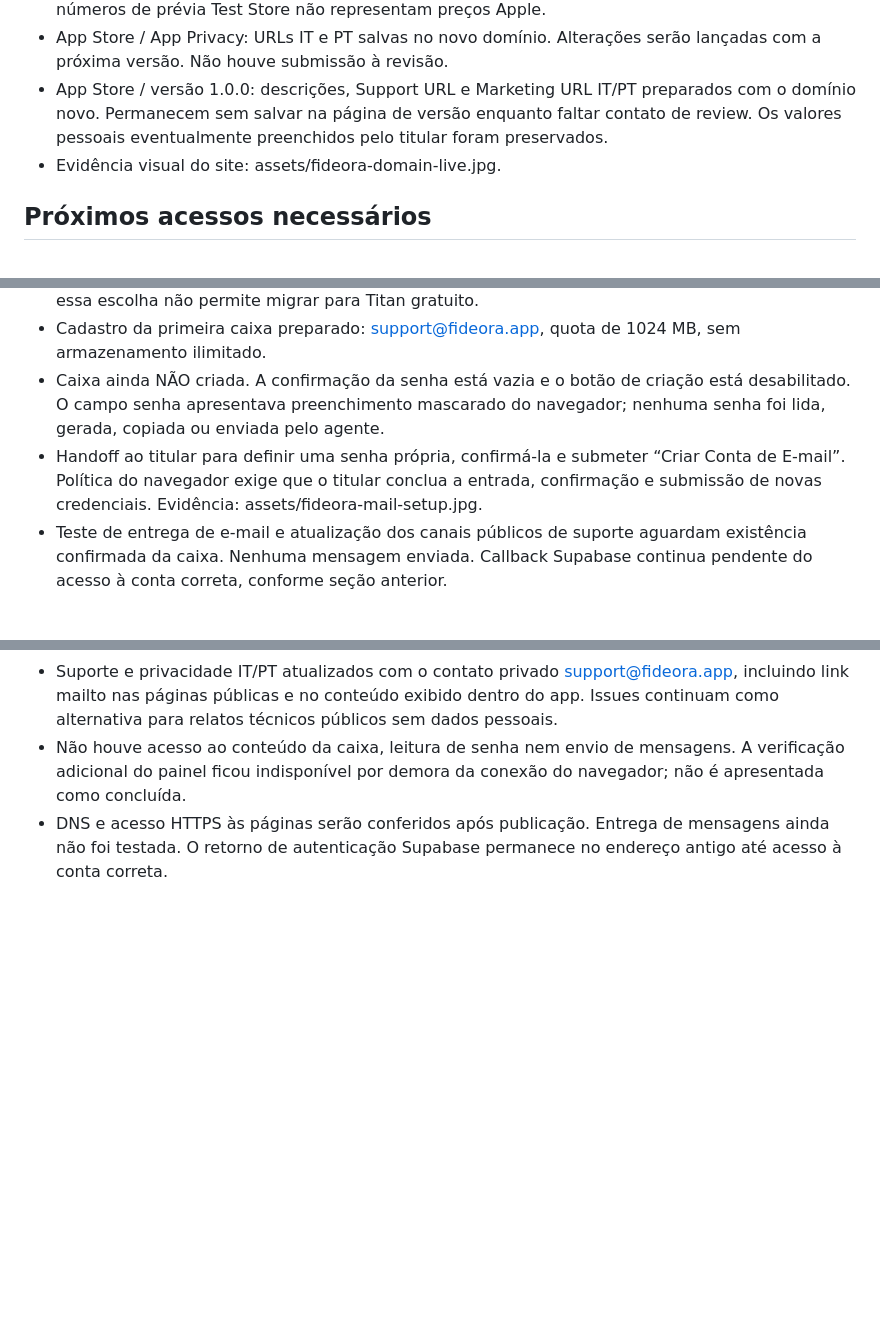
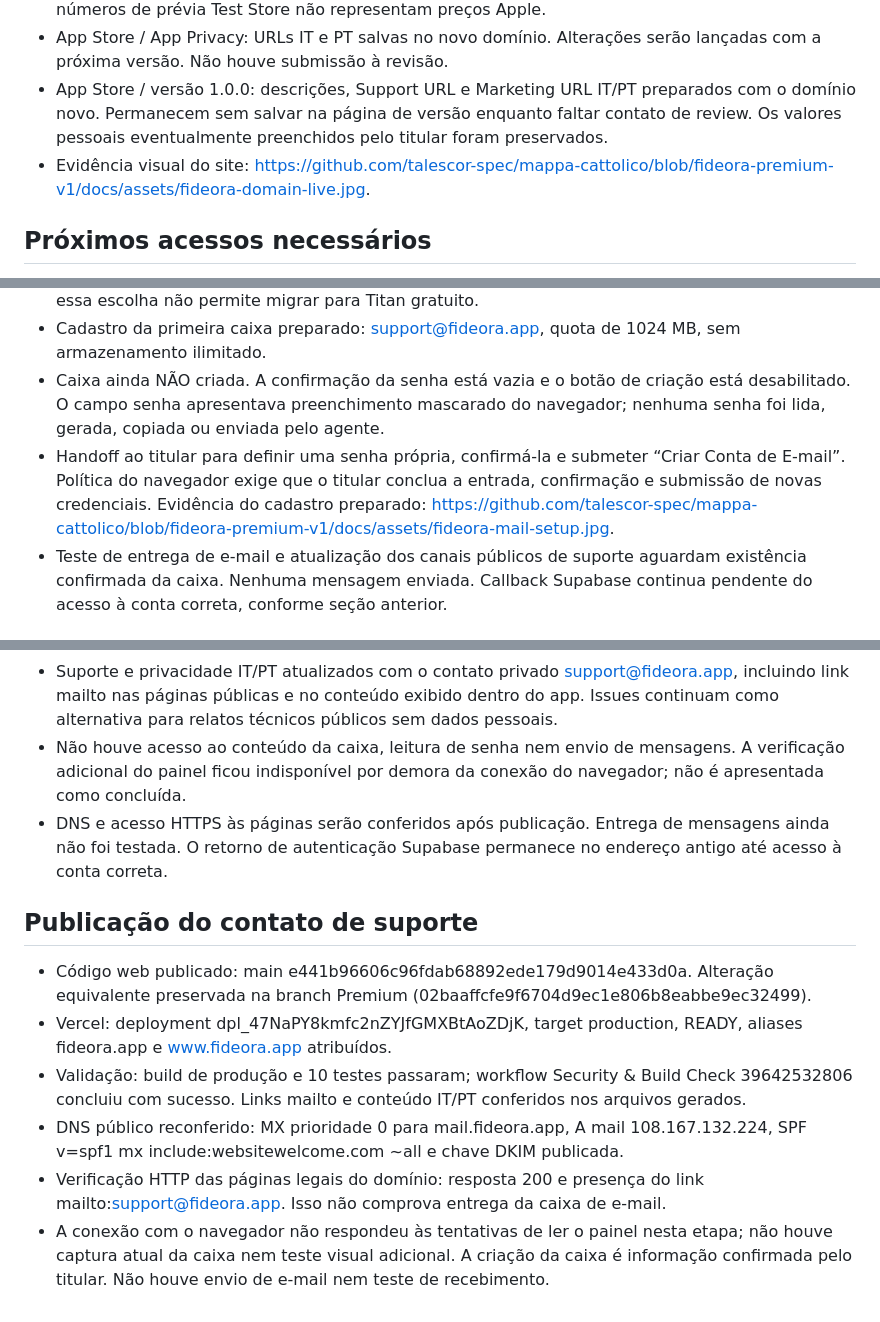
Before and after one commit to talescor-spec/mappa-cattolico, a Markdown page: docs/DOMAIN-INTEGRATION.md, 3 parts joined by grey strips. Rendered like a GitHub page; blank space fills up the shorter version.

Commit message:
Record verified support contact deployment and remaining mail delivery check

```diff
--- a/docs/DOMAIN-INTEGRATION.md
+++ b/docs/DOMAIN-INTEGRATION.md
@@ -49,7 +49,7 @@ Official website and legal URLs use https://fideora.app. Italian is primary and
 - RevenueCat: URLs de termos e privacidade IT/PT verificadas na tabela Localization. Offering default mostra Published após publicar a alteração. Preços dinâmicos e regras de trial preservados; números de prévia Test Store não representam preços Apple.
 - App Store / App Privacy: URLs IT e PT salvas no novo domínio. Alterações serão lançadas com a próxima versão. Não houve submissão à revisão.
 - App Store / versão 1.0.0: descrições, Support URL e Marketing URL IT/PT preparados com o domínio novo. Permanecem sem salvar na página de versão enquanto faltar contato de review. Os valores pessoais eventualmente preenchidos pelo titular foram preservados.
-- Evidência visual do site: assets/fideora-domain-live.jpg.
+- Evidência visual do site: https://github.com/talescor-spec/mappa-cattolico/blob/fideora-premium-v1/docs/assets/fideora-domain-live.jpg.
 
 ## Próximos acessos necessários
 
@@ -63,7 +63,7 @@ Official website and legal URLs use https://fideora.app. Italian is primary and
 - Plataforma cPanel ativada para fideora.app; painel exibiu “E-mail cPanel ativo com sucesso!”. O aviso informa que próximos domínios adicionados ao plano recebem cPanel automaticamente e essa escolha não permite migrar para Titan gratuito.
 - Cadastro da primeira caixa preparado: support@fideora.app, quota de 1024 MB, sem armazenamento ilimitado.
 - Caixa ainda NÃO criada. A confirmação da senha está vazia e o botão de criação está desabilitado. O campo senha apresentava preenchimento mascarado do navegador; nenhuma senha foi lida, gerada, copiada ou enviada pelo agente.
-- Handoff ao titular para definir uma senha própria, confirmá-la e submeter “Criar Conta de E-mail”. Política do navegador exige que o titular conclua a entrada, confirmação e submissão de novas credenciais. Evidência: assets/fideora-mail-setup.jpg.
+- Handoff ao titular para definir uma senha própria, confirmá-la e submeter “Criar Conta de E-mail”. Política do navegador exige que o titular conclua a entrada, confirmação e submissão de novas credenciais. Evidência do cadastro preparado: https://github.com/talescor-spec/mappa-cattolico/blob/fideora-premium-v1/docs/assets/fideora-mail-setup.jpg.
 - Teste de entrega de e-mail e atualização dos canais públicos de suporte aguardam existência confirmada da caixa. Nenhuma mensagem enviada. Callback Supabase continua pendente do acesso à conta correta, conforme seção anterior.
 
 ## Caixa criada pelo titular — 21/10/2026
@@ -72,3 +72,12 @@ Official website and legal URLs use https://fideora.app. Italian is primary and
 - Suporte e privacidade IT/PT atualizados com o contato privado support@fideora.app, incluindo link mailto nas páginas públicas e no conteúdo exibido dentro do app. Issues continuam como alternativa para relatos técnicos públicos sem dados pessoais.
 - Não houve acesso ao conteúdo da caixa, leitura de senha nem envio de mensagens. A verificação adicional do painel ficou indisponível por demora da conexão do navegador; não é apresentada como concluída.
 - DNS e acesso HTTPS às páginas serão conferidos após publicação. Entrega de mensagens ainda não foi testada. O retorno de autenticação Supabase permanece no endereço antigo até acesso à conta correta.
+
+## Publicação do contato de suporte
+
+- Código web publicado: main e441b96606c96fdab68892ede179d9014e433d0a. Alteração equivalente preservada na branch Premium (02baaffcfe9f6704d9ec1e806b8eabbe9ec32499).
+- Vercel: deployment dpl_47NaPY8kmfc2nZYJfGMXBtAoZDjK, target production, READY, aliases fideora.app e www.fideora.app atribuídos.
+- Validação: build de produção e 10 testes passaram; workflow Security & Build Check 39642532806 concluiu com sucesso. Links mailto e conteúdo IT/PT conferidos nos arquivos gerados.
+- DNS público reconferido: MX prioridade 0 para mail.fideora.app, A mail 108.167.132.224, SPF v=spf1 mx include:websitewelcome.com ~all e chave DKIM publicada.
+- Verificação HTTP das páginas legais do domínio: resposta 200 e presença do link mailto:support@fideora.app. Isso não comprova entrega da caixa de e-mail.
+- A conexão com o navegador não respondeu às tentativas de ler o painel nesta etapa; não houve captura atual da caixa nem teste visual adicional. A criação da caixa é informação confirmada pelo titular. Não houve envio de e-mail nem teste de recebimento.
```
